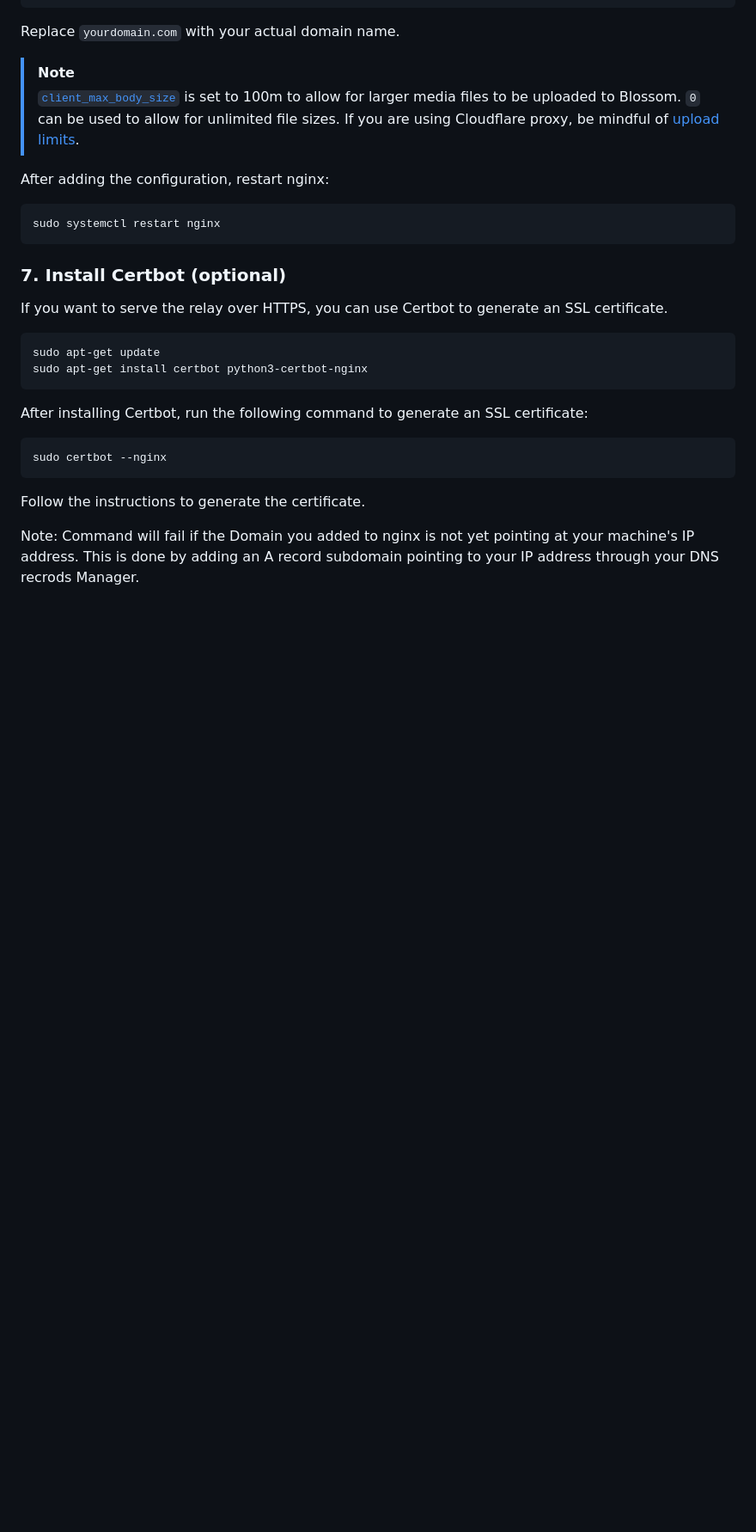
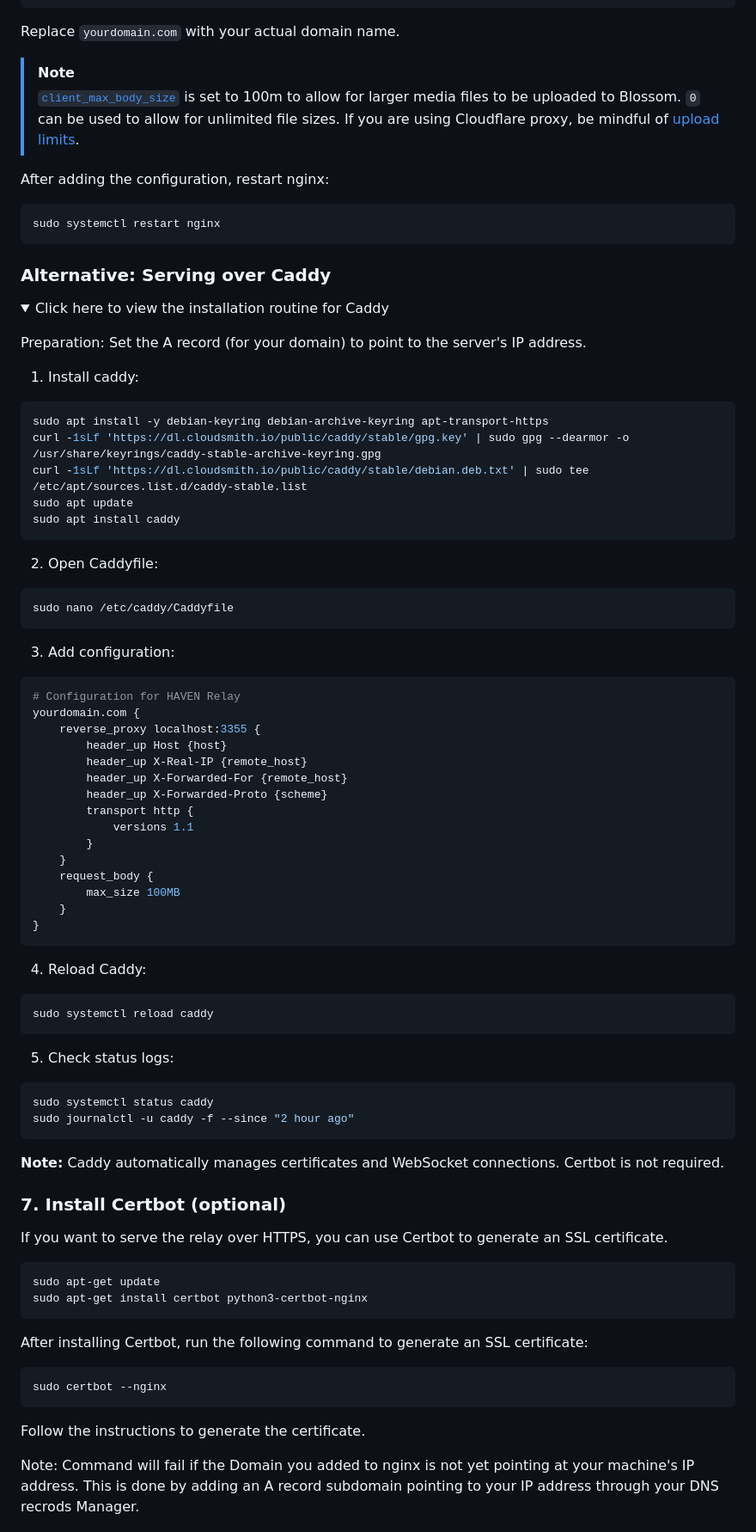
Before and after one commit to bitvora/haven, a Markdown page: README.md, the part around one of its changes. Shown at 86% size. Rendered like a GitHub page; folded sections open; blank space fills up the shorter version.

Commit message:
add caddy

````diff
--- a/README.md
+++ b/README.md
@@ -181,3 +181,60 @@ After adding the configuration, restart nginx:
 sudo systemctl restart nginx
 ```
 
+### Alternative: Serving over Caddy
+<details><summary>Click here to view the installation routine for Caddy</summary>
+<p>
+
+Preparation: Set the A record (for your domain) to point to the server's IP address.
+
+1. Install caddy:
+
+```bash
+sudo apt install -y debian-keyring debian-archive-keyring apt-transport-https
+curl -1sLf 'https://dl.cloudsmith.io/public/caddy/stable/gpg.key' | sudo gpg --dearmor -o /usr/share/keyrings/caddy-stable-archive-keyring.gpg
+curl -1sLf 'https://dl.cloudsmith.io/public/caddy/stable/debian.deb.txt' | sudo tee /etc/apt/sources.list.d/caddy-stable.list
+sudo apt update
+sudo apt install caddy
+```
+
+2. Open Caddyfile:
+
+```bash
+sudo nano /etc/caddy/Caddyfile
+```
+
+3. Add configuration:
+
+```bash
+# Configuration for HAVEN Relay
+yourdomain.com {
+    reverse_proxy localhost:3355 {
+        header_up Host {host}
+        header_up X-Real-IP {remote_host}
+        header_up X-Forwarded-For {remote_host}
+        header_up X-Forwarded-Proto {scheme}
+        transport http {
+            versions 1.1
+        }
+    }
+    request_body {
+        max_size 100MB
+    }
+}
+```
+
+4. Reload Caddy:
+
+```bash
+sudo systemctl reload caddy
+```
+
+5. Check status logs:
+
+```bash
+sudo systemctl status caddy
+sudo journalctl -u caddy -f --since "2 hour ago"
+```
+
+**Note:** Caddy automatically manages certificates and WebSocket connections. Certbot is not required.
+
````
Also changed, not shown: other parts of README.md (+3 -0 lines).
